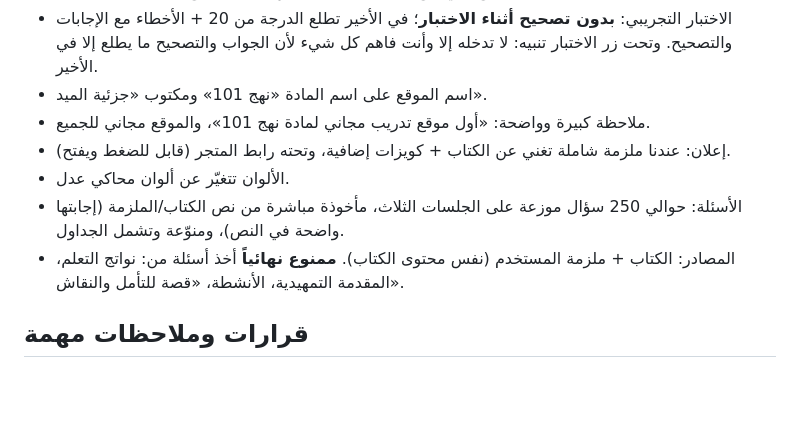
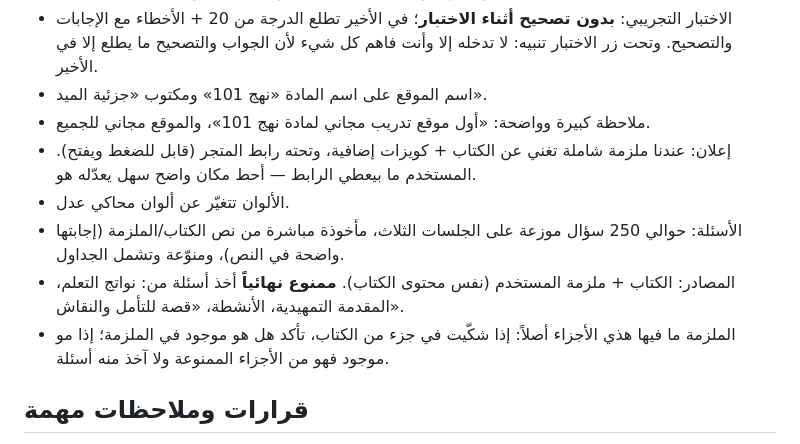
Before and after one commit to sulmalj/sulaiman, a Markdown page: CLAUDE.md, the part around the change. GitHub-like rendering; blank space fills up the shorter version.

Commit message:
Nahj 101 site: use the booklet to filter excluded book sections (#24)
Claude-Session: https://claude.ai/code/session_01PoNm6igdhL6Erxe3W13m6f

Co-authored-by: Claude <noreply@anthropic.com>

```diff
--- a/CLAUDE.md
+++ b/CLAUDE.md
@@ -57,10 +57,11 @@
 - الاختبار التجريبي: **بدون تصحيح أثناء الاختبار**؛ في الأخير تطلع الدرجة من 20 + الأخطاء مع الإجابات والتصحيح. وتحت زر الاختبار تنبيه: لا تدخله إلا وأنت فاهم كل شيء لأن الجواب والتصحيح ما يطلع إلا في الأخير.
 - اسم الموقع على اسم المادة «نهج 101» ومكتوب «جزئية الميد».
 - ملاحظة كبيرة وواضحة: «أول موقع تدريب مجاني لمادة نهج 101»، والموقع مجاني للجميع.
-- إعلان: عندنا ملزمة شاملة تغني عن الكتاب + كويزات إضافية، وتحته رابط المتجر (قابل للضغط ويفتح).
+- إعلان: عندنا ملزمة شاملة تغني عن الكتاب + كويزات إضافية، وتحته رابط المتجر (قابل للضغط ويفتح). المستخدم ما بيعطي الرابط — أحط مكان واضح سهل يعدّله هو.
 - الألوان تتغيّر عن ألوان محاكي عدل.
 - الأسئلة: حوالي 250 سؤال موزعة على الجلسات الثلاث، مأخوذة مباشرة من نص الكتاب/الملزمة (إجابتها واضحة في النص)، ومنوّعة وتشمل الجداول.
 - المصادر: الكتاب + ملزمة المستخدم (نفس محتوى الكتاب). **ممنوع نهائياً** أخذ أسئلة من: نواتج التعلم، المقدمة التمهيدية، الأنشطة، «قصة للتأمل والنقاش».
+- الملزمة ما فيها هذي الأجزاء أصلاً: إذا شكّيت في جزء من الكتاب، تأكد هل هو موجود في الملزمة؛ إذا مو موجود فهو من الأجزاء الممنوعة ولا آخذ منه أسئلة.
 
 ## قرارات وملاحظات مهمة
 - (2026-10-14) **محاكي عدل — العملي (تقن 102 مهارات الحاسب الآلي، جزئية الميد):** موقع صفحة واحدة منشور على Netlify (الرابط اللي أرسله المستخدم: malazmadl.netlify.app). نسخة الكود محفوظة في `store/tech102/adl-sim/index.html` (ملف HTML واحد فيه كل CSS/JS). يحاكي شاشة Windows 11 و Word 2021، وأسئلته من الكتاب مقسّمة: الفصل الأول (Windows: الملفات والمجلدات، الضغط/WinRAR/OneDrive/البريد) والفصل الثاني (Word: التنسيق، تصميم وتخطيط المستند وحمايته). فيه وضعين «تعلّم» (مسار خطوات ودائرة برتقالية على مكان الضغط) و«اختبر نفسك» (بدون تلميحات، من 3 نجوم)، واختبار ميد تجريبي (20 سؤال عشوائي في 30 دقيقة)، ومراجعة الأخطاء. التقدم يُحفظ في localStorage بالمفتاح `adl-sim-v2`. خاص بمشتركي «ملازم عدل · العملي».
```
